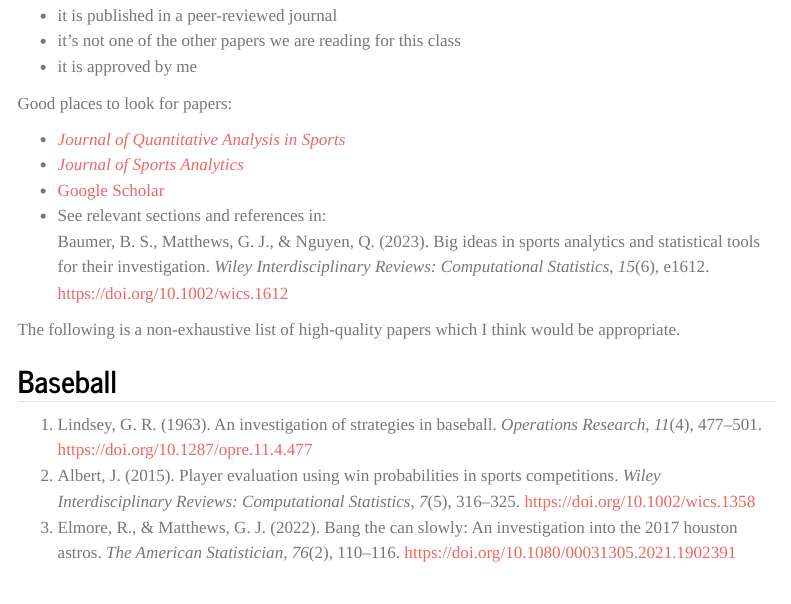
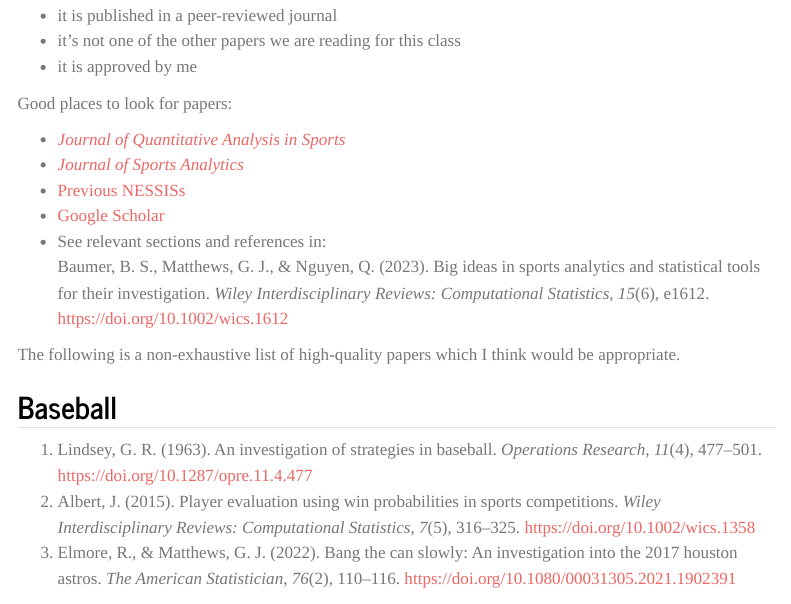
Before and after one commit to beanumber/sds355, a Quarto document (colloquium.qmd): the page in a window 1100 px wide, from 710 px down. Rendered offline with R 4.5, knitr and Pandoc in place of Quarto, with nearby package versions; menus at the side of the page are left out.

Commit message:
added NESSIS archive

```diff
--- a/colloquium.qmd
+++ b/colloquium.qmd
@@ -41,6 +41,7 @@ Good places to look for papers:
 
 - [*Journal of Quantitative Analysis in Sports*](https://www.degruyterbrill.com/journal/key/jqas/html)
 - [*Journal of Sports Analytics*](https://journals.sagepub.com/home/san)
+- [Previous NESSISs](https://nessis.org/nessis23.html)
 - [Google Scholar](https://scholar.google.com/)
 - See relevant sections and references in:
   @baumer2023big
```
